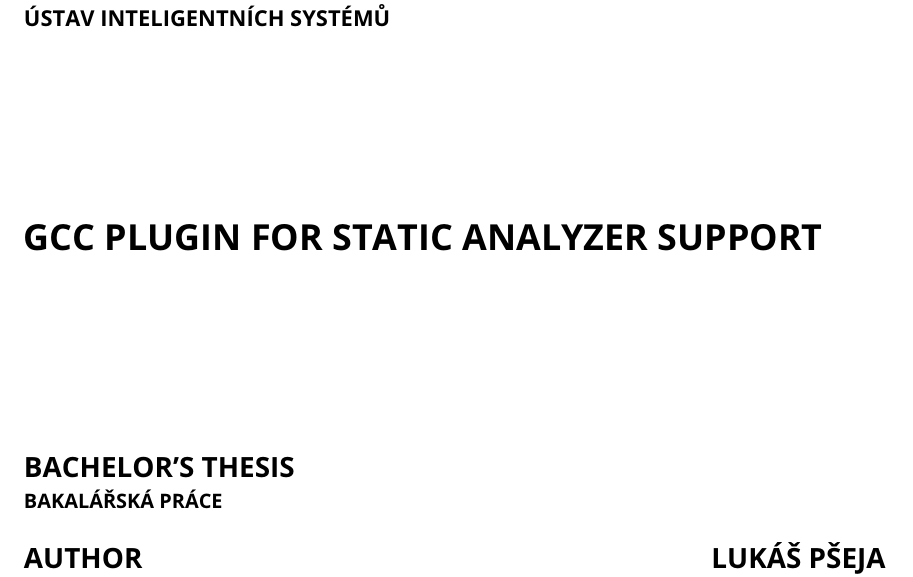
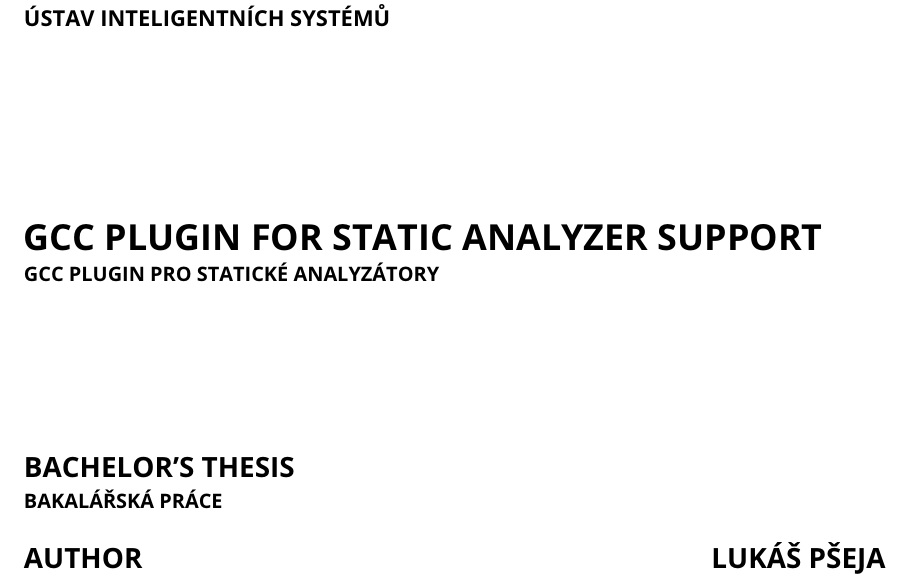
Before and after one commit to pseja/gcc-plugin-for-static-analyzer-support, a LaTeX thesis (projekt.tex): part of page 1 of 84, cut so that both start at the same text. Compiled offline with pdfLaTeX.

Commit message:
czech thesis title

```diff
--- a/projekt.tex
+++ b/projekt.tex
@@ -116,7 +116,7 @@
   year={2026},             % rok odevzdání / year of submission
   date=\today,             % datum odevzdání / submission date
   %Nazev prace / thesis title
-  title.cs={},  % TODO: název práce v češtině či slovenštině (dle zadání) / thesis title in czech language (according to assignment)
+  title.cs={GCC plugin pro statické analyzátory},  % název práce v češtině či slovenštině (dle zadání) / thesis title in czech language (according to assignment)
   title.en={GCC plugin for static analyzer support}, % název práce v angličtině / thesis title in english
   %title.length={14.5cm}, % nastavení délky bloku s titulkem pro úpravu zalomení řádku (lze definovat zde nebo níže) / setting the length of a block with a thesis title for adjusting a line break (can be defined here or below)
   %sectitle.length={14.5cm}, % nastavení délky bloku s druhým titulkem pro úpravu zalomení řádku (lze definovat zde nebo níže) / setting the length of a block with a second thesis title for adjusting a line break (can be defined here or below)
```
Also changed, not shown: projekt.pdf.
